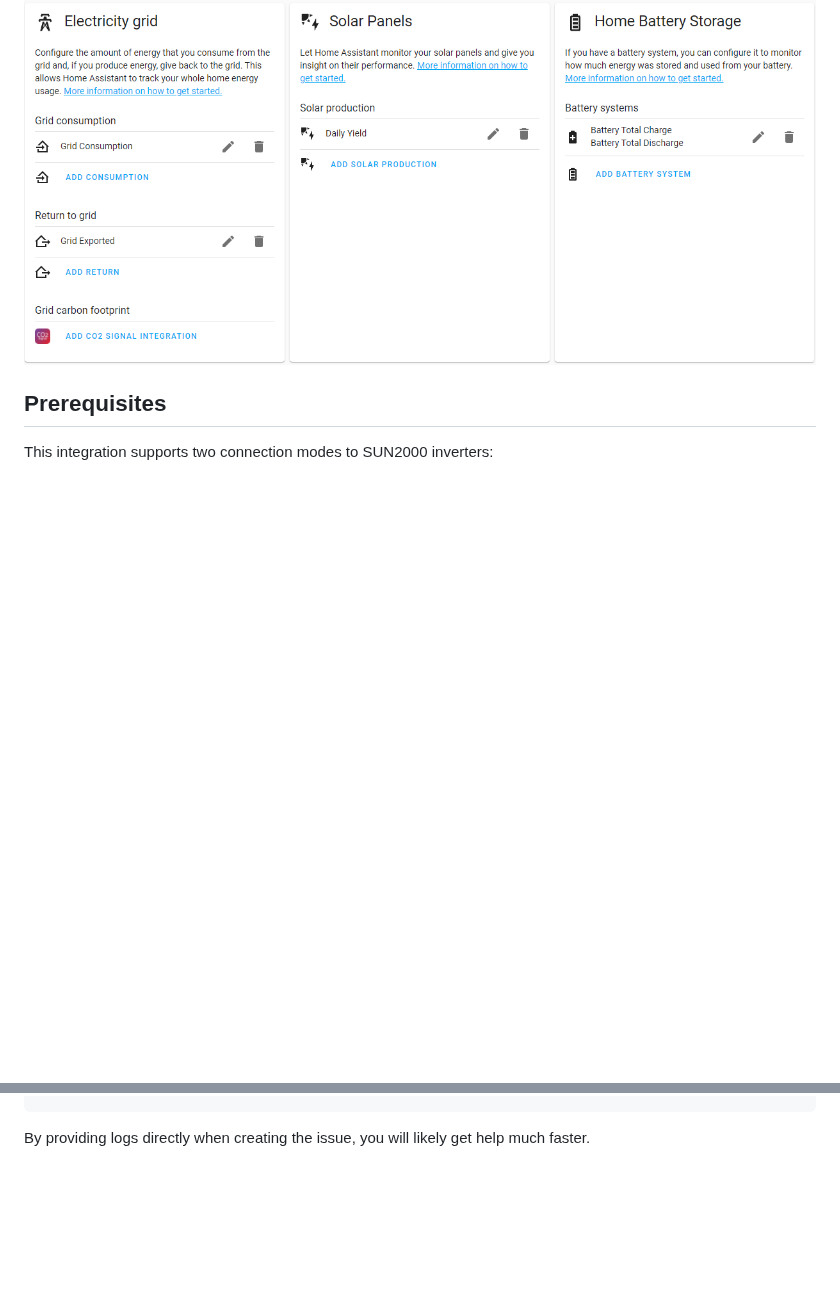
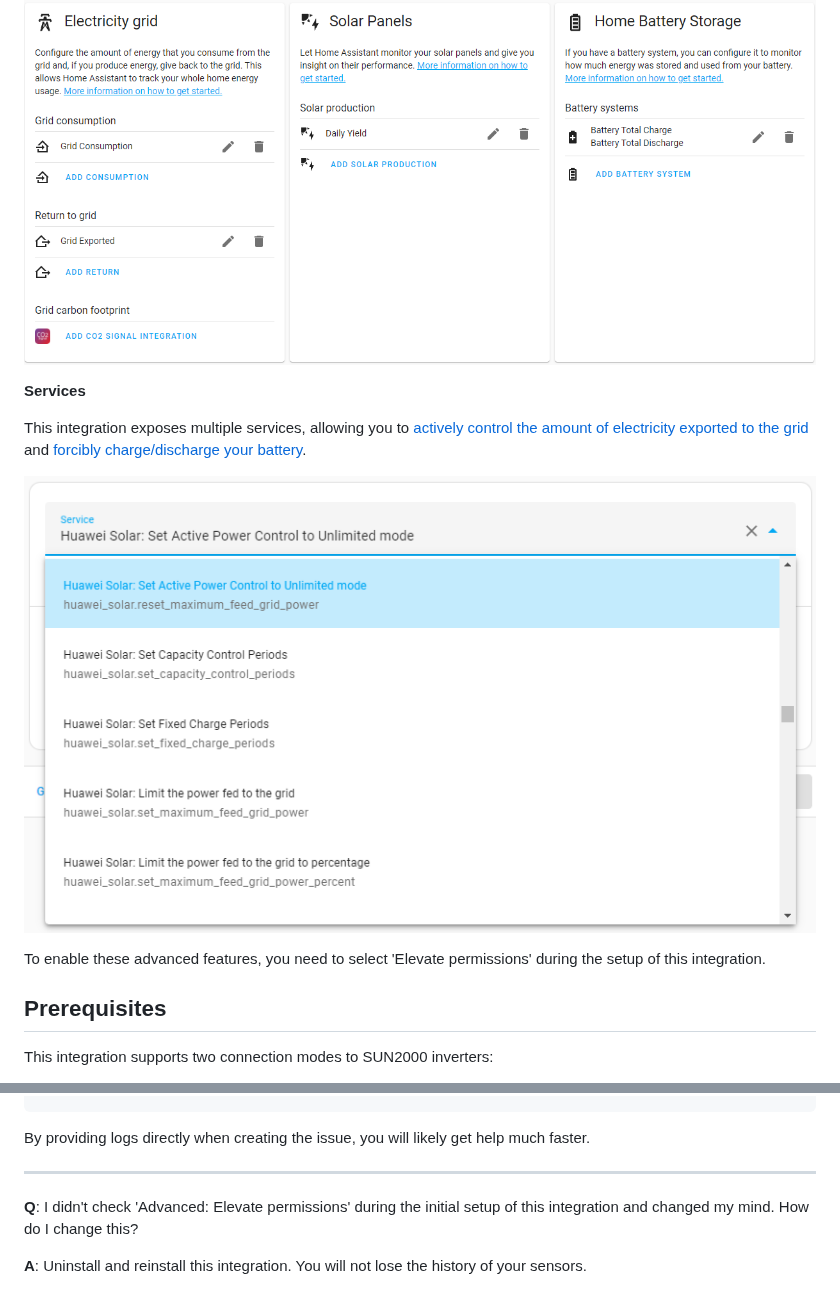
Before and after one commit to wlcrs/huawei_solar, a Markdown page: README.md, 2 parts joined by grey strips. Drawn GitHub-style; pictures changed too: images/services.png (added); blank space fills up the shorter version.

Commit message:
Address some FAQ

````diff
--- a/README.md
+++ b/README.md
@@ -24,4 +25,12 @@ This integration exposes the information and functions made available by Huawei
 ![energy-config](images/energy-config.png)
+
+**Services**
+
+This integration exposes multiple services, allowing you to [actively control the amount of electricity exported to the grid](https://github.com/wlcrs/huawei_solar/wiki/Changing-Active-Power-Control) and [forcibly charge/discharge your battery](https://github.com/wlcrs/huawei_solar/wiki/Force-charge-discharge-battery).
+
+![services](images/services.png)
+
+To enable these advanced features, you need to select 'Elevate permissions' during the setup of this integration.
 
 ## Prerequisites
 
@@ -127,3 +136,11 @@ logger:
 ```
 
 By providing logs directly when creating the issue, you will likely get help much faster.
+
+---
+
+<a name="enable-elevated-permissions"></a>
+
+**Q**: I didn't check 'Advanced: Elevate permissions' during the initial setup of this integration and changed my mind. How do I change this?
+
+**A**: Uninstall and reinstall this integration. You will not lose the history of your sensors.
````
Also changed, not shown: other parts of README.md (+1 -0 lines).
